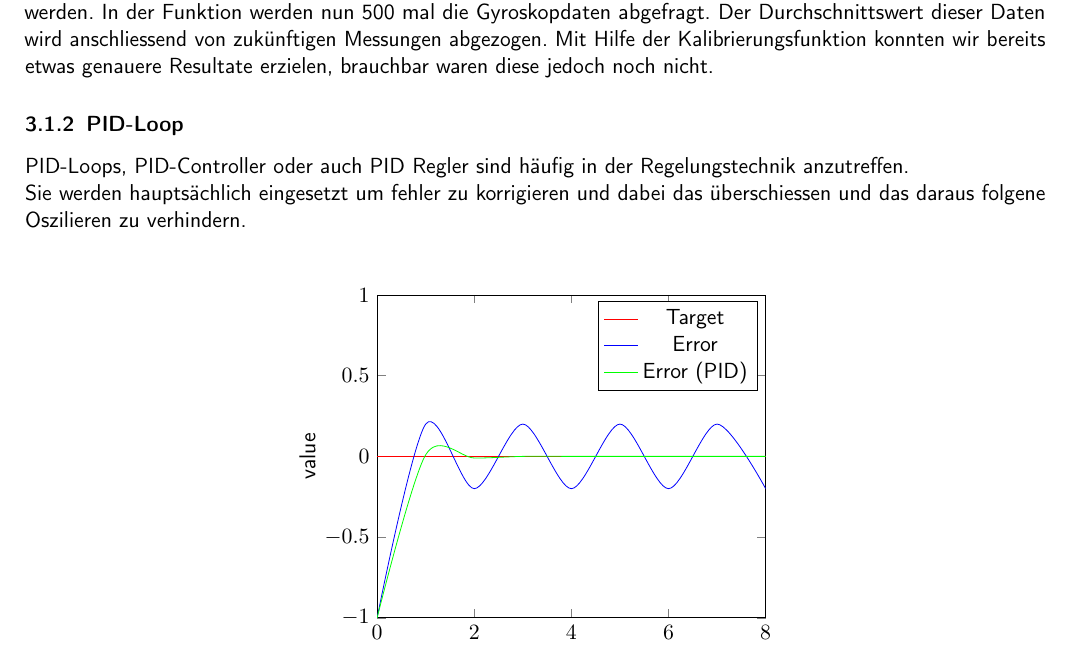
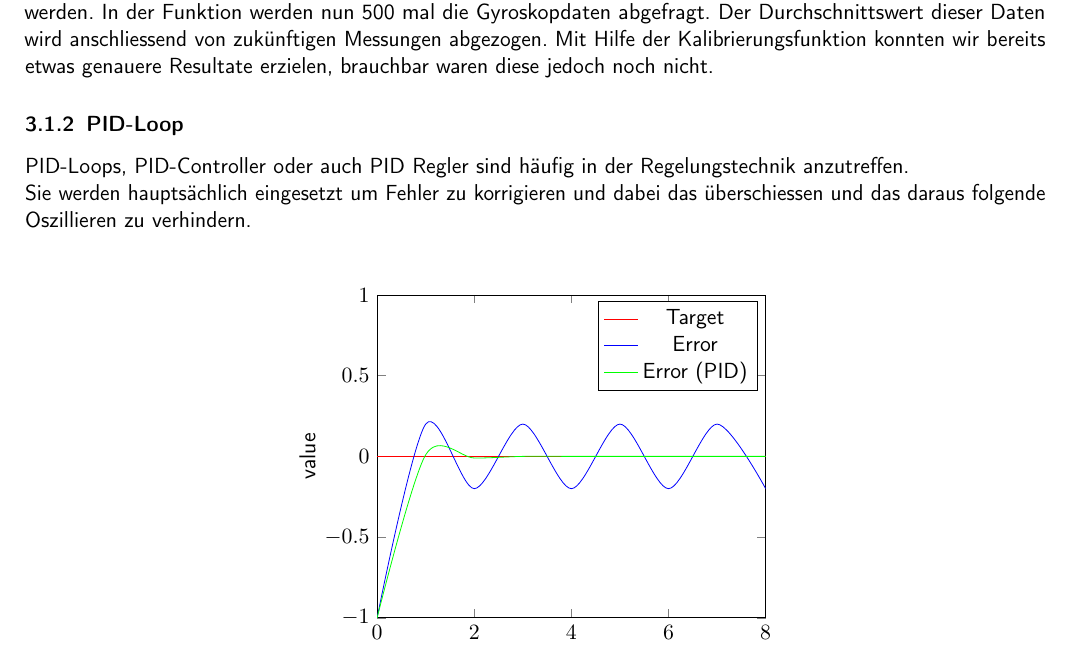
Before and after one commit to sirtheta/Drohnensteuerung, a LaTeX document (docs/DroneControl.tex, which reads docs/content/main/berechnungderorientation.tex): part of page 10 of 16, cut so that both start at the same text. Compiled offline with pdfLaTeX; a LaTeX package or settings file that is missing is left out.

Commit message:
spelling mistake

```diff
--- a/docs/content/main/berechnungderorientation.tex
+++ b/docs/content/main/berechnungderorientation.tex
@@ -26,7 +25,7 @@ Mit Hilfe der Kalibrierungsfunktion konnten wir bereits etwas genauere Resultate
 
 \subsubsection{PID-Loop}
 PID-Loops, PID-Controller oder auch PID Regler sind häufig in der Regelungstechnik anzutreffen.\\
-Sie werden hauptsächlich eingesetzt um fehler zu korrigieren und dabei das überschiessen und das daraus folgene Oszilieren zu verhindern.\\
+Sie werden hauptsächlich eingesetzt um Fehler zu korrigieren und dabei das überschiessen und das daraus folgende Oszillieren zu verhindern.\\
 
 \begin{figure}[H]
 \centering
```
Also changed, not shown: docs/content/main/berechnungderorientation.tex (3 more changed lines).
